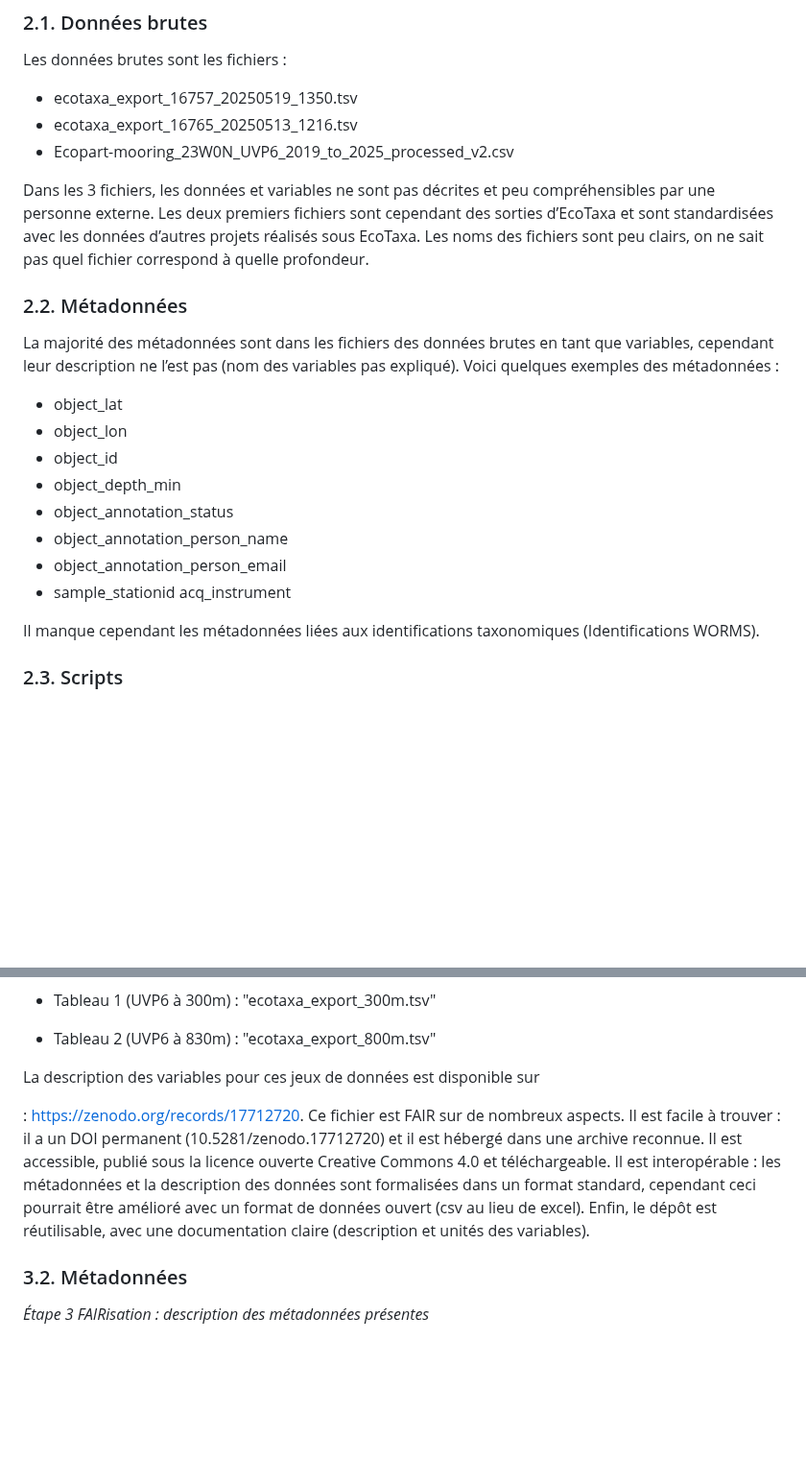
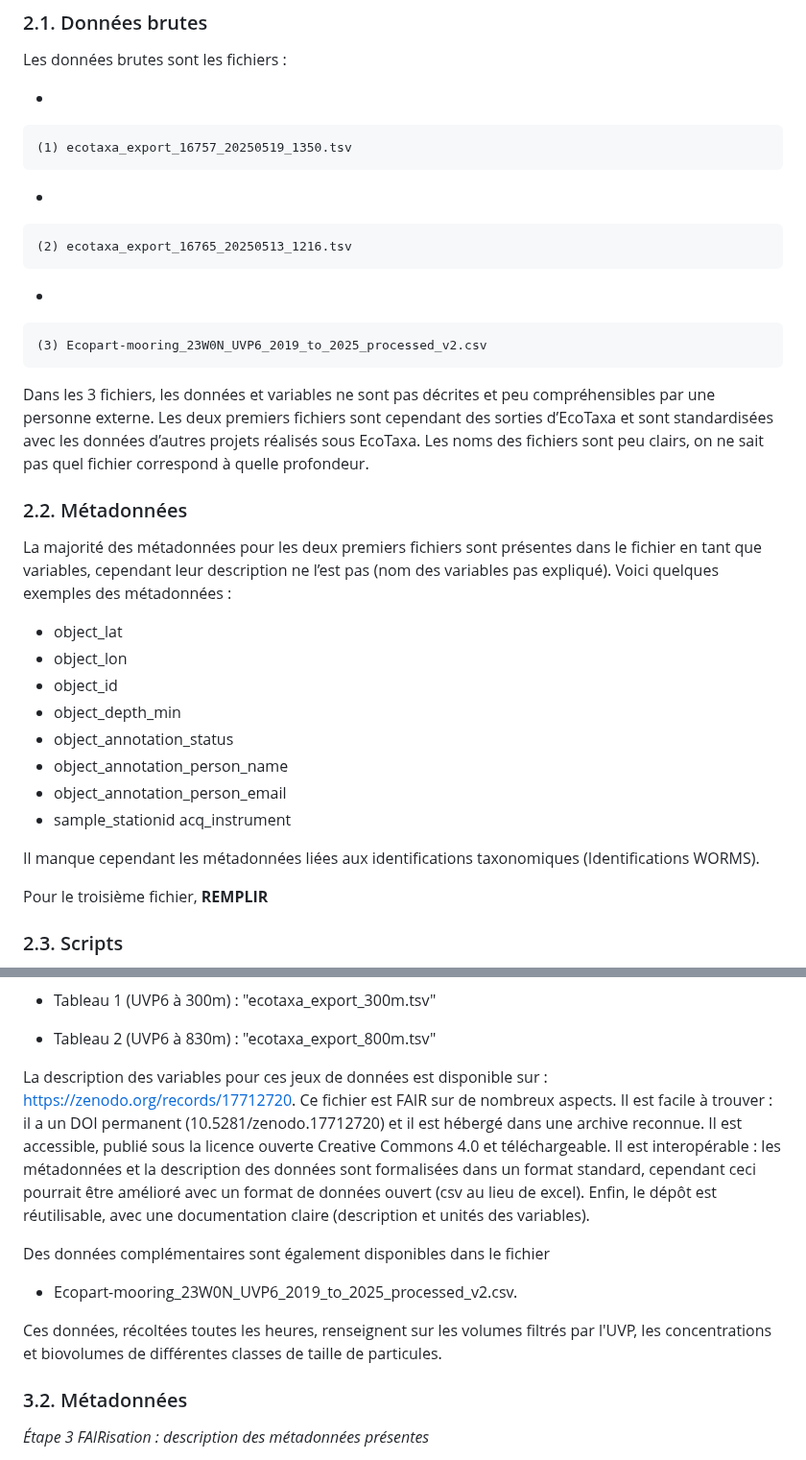
Before and after one commit to gabriellepigeon/dynam_zoo, a Markdown page: README.md, 2 parts joined by grey strips. Shown at 96% size. Rendered like a GitHub page; blank space fills up the shorter version.

Commit message:
modif read me 3

```diff
--- a/README.md
+++ b/README.md
@@ -14,15 +14,23 @@ Ici, les applications de FAIRisation du projet ont été réalisées sur les ét
 
 Les données brutes sont les fichiers :
 
--   ecotaxa_export_16757_20250519_1350.tsv
--   ecotaxa_export_16765_20250513_1216.tsv
--   Ecopart-mooring_23W0N_UVP6_2019_to_2025_processed_v2.csv
+-
+
+    (1) ecotaxa_export_16757_20250519_1350.tsv
+
+-
+
+    (2) ecotaxa_export_16765_20250513_1216.tsv
+
+-
+
+    (3) Ecopart-mooring_23W0N_UVP6_2019_to_2025_processed_v2.csv
 
 Dans les 3 fichiers, les données et variables ne sont pas décrites et peu compréhensibles par une personne externe. Les deux premiers fichiers sont cependant des sorties d’EcoTaxa et sont standardisées avec les données d’autres projets réalisés sous EcoTaxa. Les noms des fichiers sont peu clairs, on ne sait pas quel fichier correspond à quelle profondeur.
 
 ### 2.2. Métadonnées
 
-La majorité des métadonnées sont dans les fichiers des données brutes en tant que variables, cependant leur description ne l’est pas (nom des variables pas expliqué). Voici quelques exemples des métadonnées :
+La majorité des métadonnées pour les deux premiers fichiers sont présentes dans le fichier en tant que variables, cependant leur description ne l’est pas (nom des variables pas expliqué). Voici quelques exemples des métadonnées :
 
 -   object_lat
 -   object_lon
@@ -34,6 +42,8 @@ La majorité des métadonnées sont dans les fichiers des données brutes en tan
 -   sample_stationid acq_instrument
 
 Il manque cependant les métadonnées liées aux identifications taxonomiques (Identifications WORMS).
+
+Pour le troisième fichier, **REMPLIR**
 
 ### 2.3. Scripts
 
@@ -77,9 +87,13 @@ Les images validées ont ensuite été exportées sous la forme de tableaux avec
 
 -   Tableau 2 (UVP6 à 830m) : "ecotaxa_export_800m.tsv"
 
-La description des variables pour ces jeux de données est disponible sur
+La description des variables pour ces jeux de données est disponible sur : <https://zenodo.org/records/17712720>. Ce fichier est FAIR sur de nombreux aspects. Il est facile à trouver : il a un DOI permanent (10.5281/zenodo.17712720) et il est hébergé dans une archive reconnue. Il est accessible, publié sous la licence ouverte Creative Commons 4.0 et téléchargeable. Il est interopérable : les métadonnées et la description des données sont formalisées dans un format standard, cependant ceci pourrait être amélioré avec un format de données ouvert (csv au lieu de excel). Enfin, le dépôt est réutilisable, avec une documentation claire (description et unités des variables).
 
-:   <https://zenodo.org/records/17712720>. Ce fichier est FAIR sur de nombreux aspects. Il est facile à trouver : il a un DOI permanent (10.5281/zenodo.17712720) et il est hébergé dans une archive reconnue. Il est accessible, publié sous la licence ouverte Creative Commons 4.0 et téléchargeable. Il est interopérable : les métadonnées et la description des données sont formalisées dans un format standard, cependant ceci pourrait être amélioré avec un format de données ouvert (csv au lieu de excel). Enfin, le dépôt est réutilisable, avec une documentation claire (description et unités des variables).
+Des données complémentaires sont également disponibles dans le fichier
+
+-   Ecopart-mooring_23W0N_UVP6_2019_to_2025_processed_v2.csv.
+
+Ces données, récoltées toutes les heures, renseignent sur les volumes filtrés par l'UVP, les concentrations et biovolumes de différentes classes de taille de particules.
 
 ### 3.2. Métadonnées
 
```
